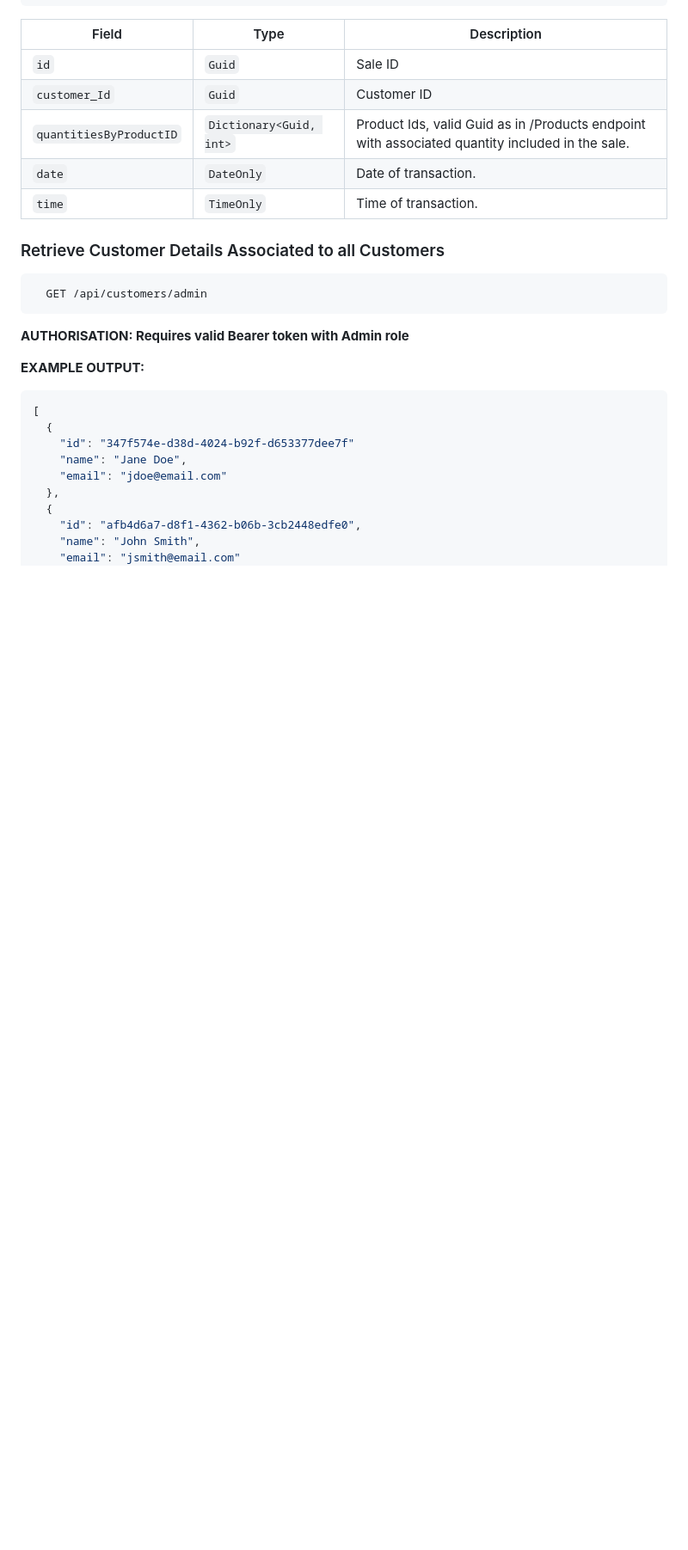
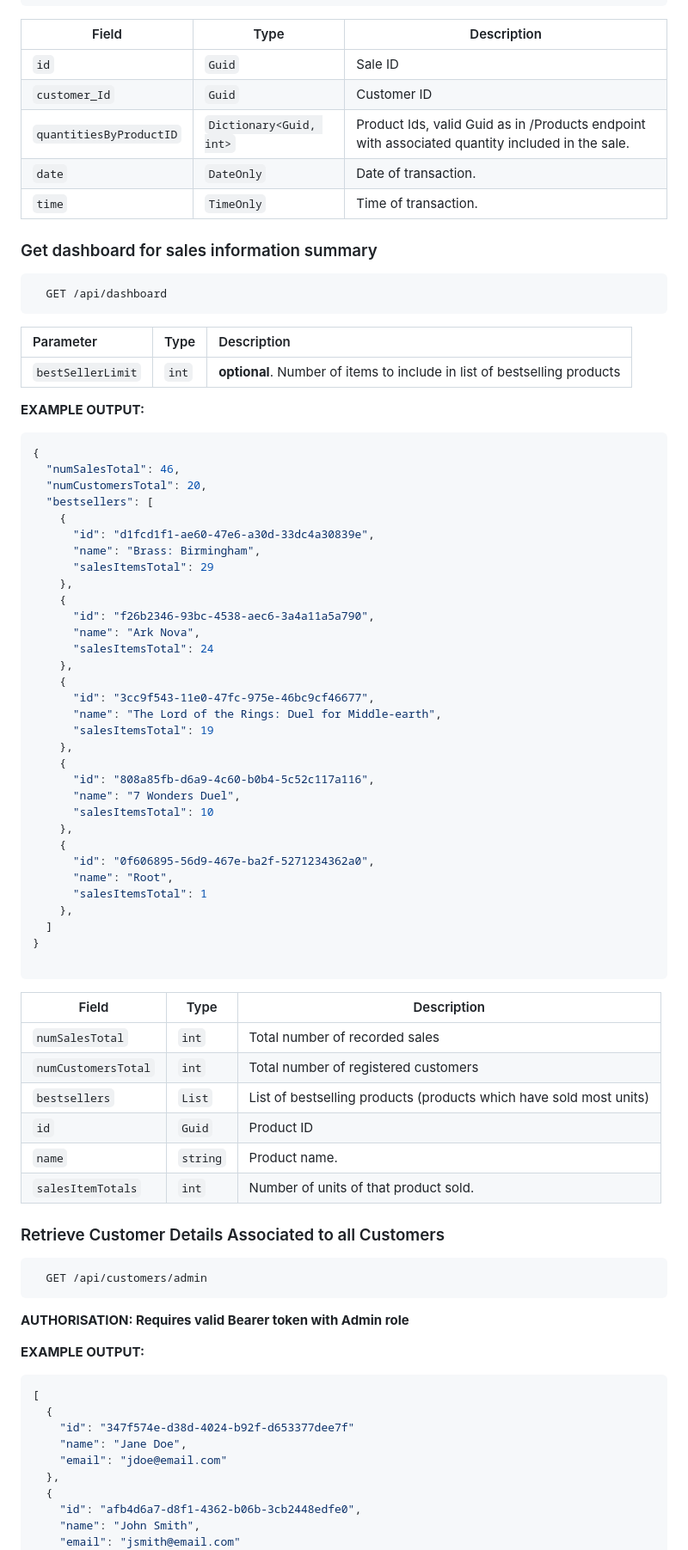
Before and after one commit to cesca2/BoardGameECommerce, a Markdown page: README.md, the part around one of its changes. Shown at 86% size. GitHub-like rendering; blank space fills up the shorter version.

Commit message:
Update README to document new features

````diff
--- a/README.md
+++ b/README.md
@@ -244,6 +249,60 @@ Authorisation structure:
 | `date` | `DateOnly` | Date of transaction. |
 | `time` | `TimeOnly` | Time of transaction. |
 
+
+### Get dashboard for sales information summary
+
+```http
+  GET /api/dashboard
+```
+| Parameter | Type     | Description                       |
+| :-------- | :------- | :-------------------------------- |
+| `bestSellerLimit`      | `int` | **optional**. Number of items to include in list of bestselling products|
+
+**EXAMPLE OUTPUT:**
+```json
+{
+  "numSalesTotal": 46,
+  "numCustomersTotal": 20,
+  "bestsellers": [
+    {
+      "id": "d1fcd1f1-ae60-47e6-a30d-33dc4a30839e",
+      "name": "Brass: Birmingham",
+      "salesItemsTotal": 29
+    },
+    {
+      "id": "f26b2346-93bc-4538-aec6-3a4a11a5a790",
+      "name": "Ark Nova",
+      "salesItemsTotal": 24
+    },
+    {
+      "id": "3cc9f543-11e0-47fc-975e-46bc9cf46677",
+      "name": "The Lord of the Rings: Duel for Middle-earth",
+      "salesItemsTotal": 19
+    },
+    {
+      "id": "808a85fb-d6a9-4c60-b0b4-5c52c117a116",
+      "name": "7 Wonders Duel",
+      "salesItemsTotal": 10
+    },
+    {
+      "id": "0f606895-56d9-467e-ba2f-5271234362a0",
+      "name": "Root",
+      "salesItemsTotal": 1
+    },
+  ]
+}
+
+```
+| Field      | Type   |  Description                           |
+| ---------- | ------- | ----------------------------------    |
+| `numSalesTotal`    | `int` | Total number of recorded sales |
+| `numCustomersTotal`    | `int` | Total number of registered customers  |
+| `bestsellers`    | `List` | List of bestselling products (products which have sold most units) |
+| `id`    | `Guid` |  Product ID |
+| `name` | `string`  | Product name. |
+| `salesItemTotals` | `int`  | Number of units of that product sold. |
+
 ### Retrieve Customer Details Associated to all Customers
 
 ```http
````
Also changed, not shown: other parts of README.md (+8 -4 lines), demo/demo_admin_app.png (added).
